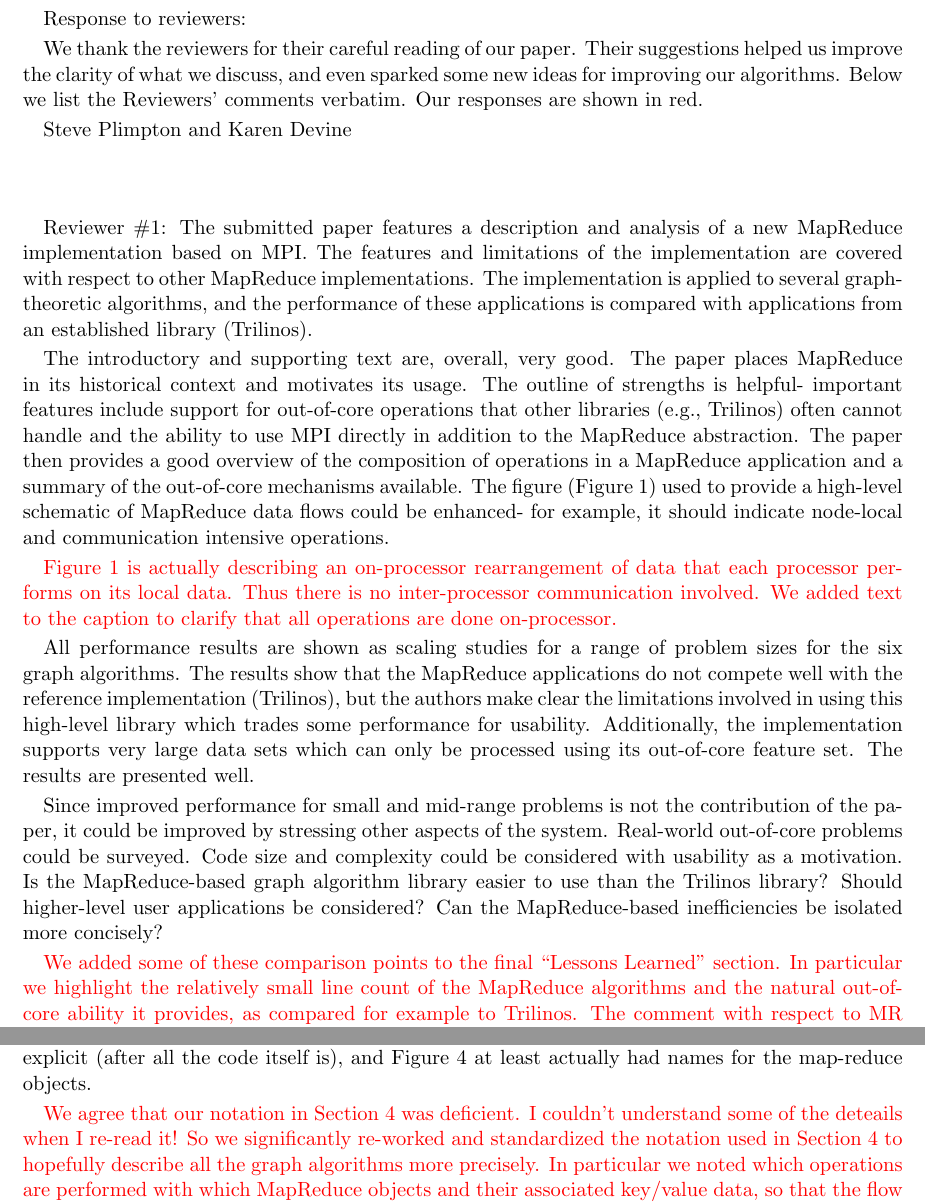
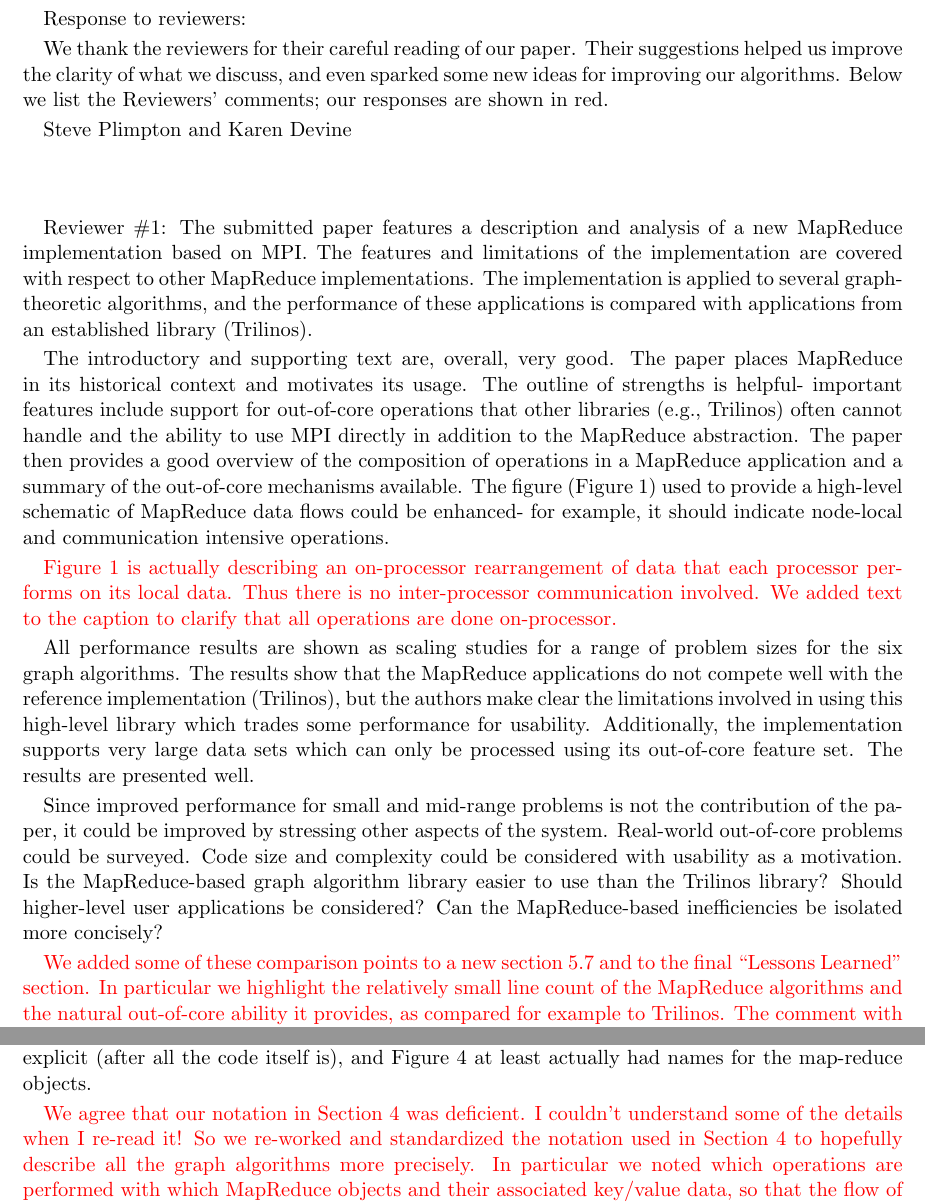
Before and after one commit to sjplimp/mapreduce, a LaTeX document (paper/Response.tex): two parts of pages 1 and 2 of 2, joined at a grey line, cut so that both start at the same text. Compiled offline with pdfLaTeX.

Commit message:
git-svn-id: svn+ssh://software-srn.sandia.gov/svn/mapreduce/trunk@678 3fc257bb-8550-0410-81b3-a5c103da83f7

```diff
--- a/paper/Response.tex
+++ b/paper/Response.tex
@@ -30,7 +30,7 @@ Response to reviewers:
 We thank the reviewers for their careful reading of our paper.  Their
 suggestions helped us improve the clarity of what we discuss, and even
 sparked some new ideas for improving our algorithms.  Below we list
-the Reviewers' comments verbatim.  Our responses are shown in red.
+the Reviewers' comments; our responses are shown in red.
 
 Steve Plimpton and Karen Devine
 
@@ -78,12 +78,12 @@ easier to use than the Trilinos library?  Should higher-level user
 applications be considered?  Can the MapReduce-based inefficiencies be
 isolated more concisely?
 
-\revise{We added some of these comparison points to the final
-``Lessons Learned'' section.  In particular we highlight the
-relatively small line count of the MapReduce algorithms and the
-natural out-of-core ability it provides, as compared for example to
-Trilinos.  The comment with respect to MR inefficiencies is addressed
-below.}
+\revise{We added some of these comparison points to a new section 5.7
+  and to the final ``Lessons Learned'' section.  In particular we
+  highlight the relatively small line count of the MapReduce
+  algorithms and the natural out-of-core ability it provides, as
+  compared for example to Trilinos.  The comment with respect to MR
+  inefficiencies is addressed below.}
 
 The paper does not have a concise "Conclusion", only a "Lessons Learned"
 section.
@@ -132,14 +132,14 @@ is), and Figure 4 at least actually had names for the map-reduce
 objects.
 
 \revise{We agree that our notation in Section 4 was deficient.  I
-couldn't understand some of the deteails when I re-read it!  So we
-significantly re-worked and standardized the notation used in Section
-4 to hopefully describe all the graph algorithms more precisely.  In
-particular we noted which operations are performed with which
-MapReduce objects and their associated key/value data, so that the
-flow of data through each algorithm should be more clear.  A
-discussion of the MR-MPI library's ability to allow creation of
-multiple MapReduce objects was added to Section 2.}
+  couldn't understand some of the details when I re-read it!  So we
+  re-worked and standardized the notation used in Section 4 to
+  hopefully describe all the graph algorithms more precisely.  In
+  particular we noted which operations are performed with which
+  MapReduce objects and their associated key/value data, so that the
+  flow of data through each algorithm should be more clear.  A
+  discussion of the MR-MPI library's ability to allow creation of
+  multiple MapReduce objects was added to Section 2.}
 
 Your performance is quite low when compared to non map/reduce
 implementations of the same algorithm. It would be interesting to know the
```
Also changed, not shown: paper/Response.pdf.
